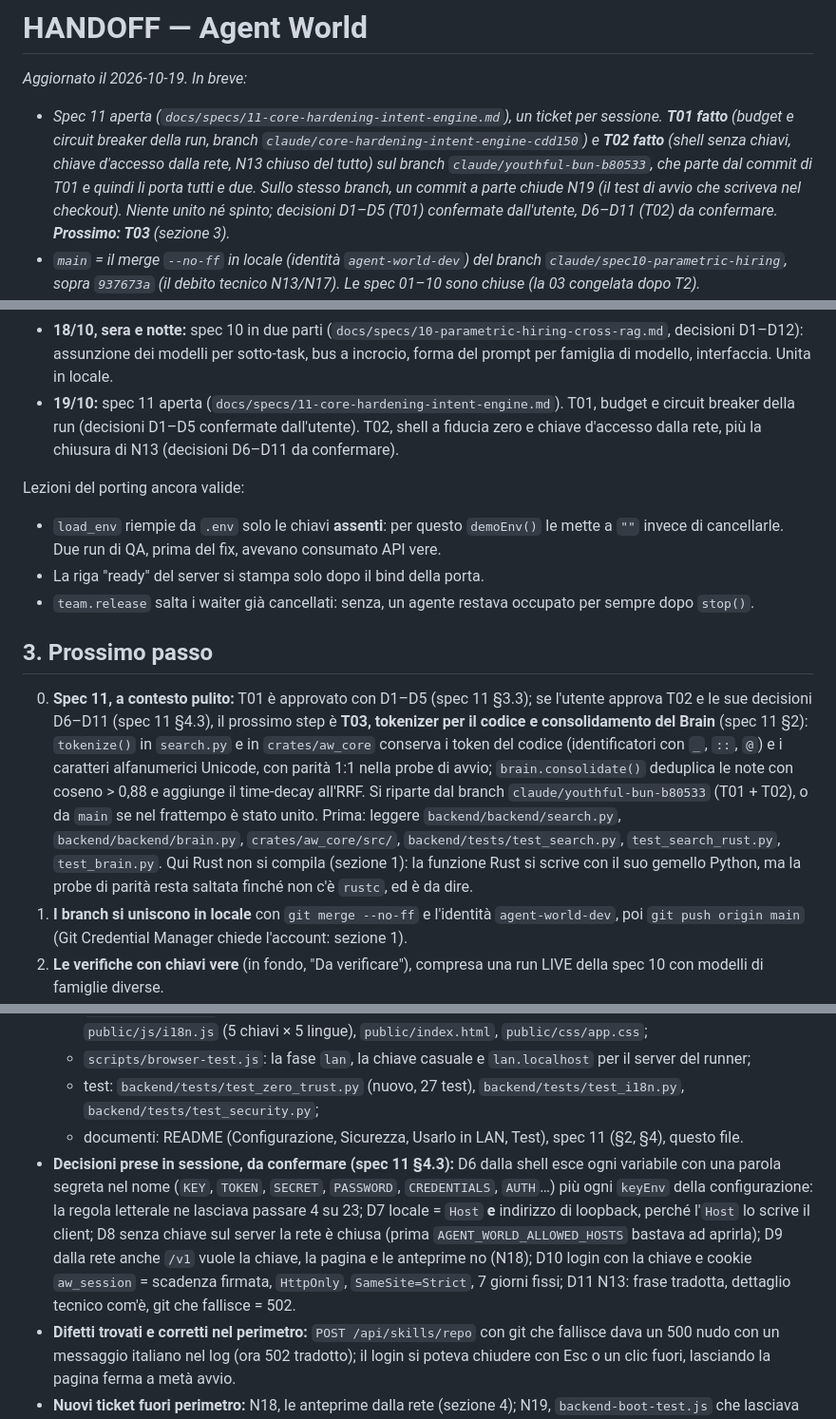
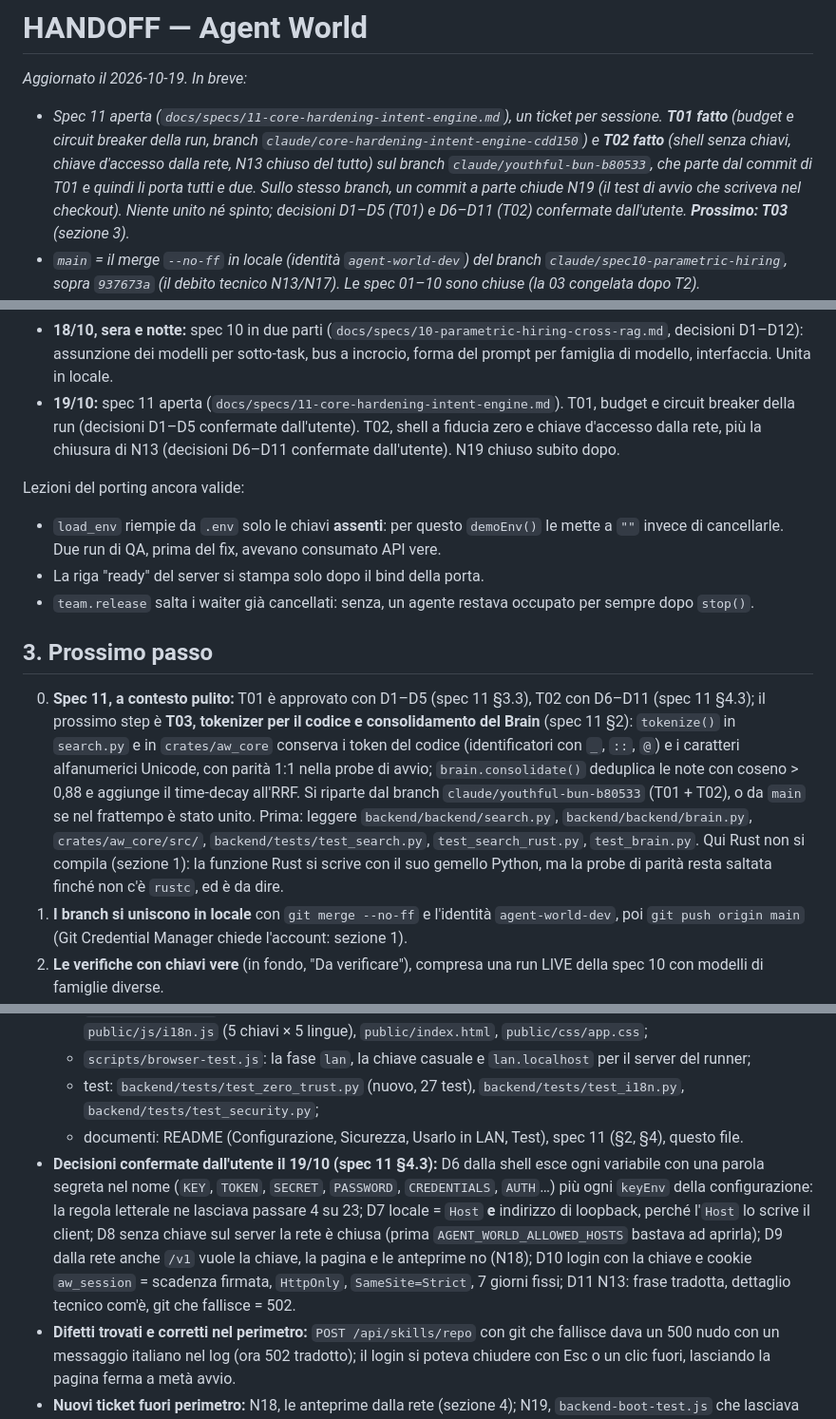
Before and after one commit to GiuseppeGiannelli-rgb/agent-world, a Markdown page: HANDOFF.md, 3 parts joined by grey strips. Shown at 95% size. Drawn GitHub-style.

Commit message:
docs: spec 11 T02 decisions D6-D11 confirmed by the user
Co-Authored-By: Claude Opus 5.5 <noreply@anthropic.com>

```diff
--- a/HANDOFF.md
+++ b/HANDOFF.md
@@ -1,7 +1,7 @@
 # HANDOFF — Agent World
 
 *Aggiornato il 2026-10-19. In breve:*
-- *Spec 11 aperta (`docs/specs/11-core-hardening-intent-engine.md`), un ticket per sessione. **T01 fatto** (budget e circuit breaker della run, branch `claude/core-hardening-intent-engine-cdd150`) e **T02 fatto** (shell senza chiavi, chiave d'accesso dalla rete, N13 chiuso del tutto) sul branch `claude/youthful-bun-b80533`, che parte dal commit di T01 e quindi li porta tutti e due. Sullo stesso branch, un commit a parte chiude N19 (il test di avvio che scriveva nel checkout). Niente unito né spinto; decisioni D1–D5 (T01) confermate dall'utente, D6–D11 (T02) da confermare. **Prossimo: T03** (sezione 3).*
+- *Spec 11 aperta (`docs/specs/11-core-hardening-intent-engine.md`), un ticket per sessione. **T01 fatto** (budget e circuit breaker della run, branch `claude/core-hardening-intent-engine-cdd150`) e **T02 fatto** (shell senza chiavi, chiave d'accesso dalla rete, N13 chiuso del tutto) sul branch `claude/youthful-bun-b80533`, che parte dal commit di T01 e quindi li porta tutti e due. Sullo stesso branch, un commit a parte chiude N19 (il test di avvio che scriveva nel checkout). Niente unito né spinto; decisioni D1–D5 (T01) e D6–D11 (T02) confermate dall'utente. **Prossimo: T03** (sezione 3).*
 - *`main` = il merge `--no-ff` in locale (identità `agent-world-dev`) del branch `claude/spec10-parametric-hiring`, sopra `937673a` (il debito tecnico N13/N17). Le spec 01–10 sono chiuse (la 03 congelata dopo T2).*
 - *La spec 10: ogni sotto-task assume il suo modello (matrice di competenza, catena dedicata, subentro senza fermate), il bus a incrocio tra agenti (`[LIVE CROSS-AGENT UPDATE]`), il prompt nella forma del modello assunto (piccolo, reasoning, coder, generale), il badge del modello nella scheda Task e il catalogo profilato nella scheda Router.*
 - *`npm run scan:secrets` è pulito: da `71c46c6` la scansione della history lascia passare i merge che GitHub ha fatto per le PR (l'utente ha scelto di non riscriverli).*
@@ -52,7 +52,7 @@ La storia completa sta nei documenti delle spec; qui solo i punti fermi.
 - **16/10:** chiusi N14 (la demo parla la lingua della run), N15 (i test non toccano i file dell'utente) e N16 (test uguali su ogni sistema). Spec 08 (router, cascata, profiler, RAG su misura del modello, media sempre reali in LIVE). Da qui questo file è tracciato.
 - **17–18/10:** spec 09 (failover senza fermate, provider registrati a runtime, arbitro TypeSafe, file del proprietario, dialogo con un task, ripresa, modifiche dopo la fine), unita con la PR #6. Poi il debito tecnico (N13, N17, le attese del runner contate in frame), unito in locale.
 - **18/10, sera e notte:** spec 10 in due parti (`docs/specs/10-parametric-hiring-cross-rag.md`, decisioni D1–D12): assunzione dei modelli per sotto-task, bus a incrocio, forma del prompt per famiglia di modello, interfaccia. Unita in locale.
-- **19/10:** spec 11 aperta (`docs/specs/11-core-hardening-intent-engine.md`). T01, budget e circuit breaker della run (decisioni D1–D5 confermate dall'utente). T02, shell a fiducia zero e chiave d'accesso dalla rete, più la chiusura di N13 (decisioni D6–D11 da confermare).
+- **19/10:** spec 11 aperta (`docs/specs/11-core-hardening-intent-engine.md`). T01, budget e circuit breaker della run (decisioni D1–D5 confermate dall'utente). T02, shell a fiducia zero e chiave d'accesso dalla rete, più la chiusura di N13 (decisioni D6–D11 confermate dall'utente). N19 chiuso subito dopo.
 
 Lezioni del porting ancora valide:
 - `load_env` riempie da `.env` solo le chiavi **assenti**: per questo `demoEnv()` le mette a `""` invece di cancellarle. Due run di QA, prima del fix, avevano consumato API vere.
@@ -61,7 +61,7 @@ Lezioni del porting ancora valide:
 
 ## 3. Prossimo passo
 
-0. **Spec 11, a contesto pulito:** T01 è approvato con D1–D5 (spec 11 §3.3); se l'utente approva T02 e le sue decisioni D6–D11 (spec 11 §4.3), il prossimo step è **T03, tokenizer per il codice e consolidamento del Brain** (spec 11 §2): `tokenize()` in `search.py` e in `crates/aw_core` conserva i token del codice (identificatori con `_`, `::`, `@`) e i caratteri alfanumerici Unicode, con parità 1:1 nella probe di avvio; `brain.consolidate()` deduplica le note con coseno > 0,88 e aggiunge il time-decay all'RRF. Si riparte dal branch `claude/youthful-bun-b80533` (T01 + T02), o da `main` se nel frattempo è stato unito. Prima: leggere `backend/backend/search.py`, `backend/backend/brain.py`, `crates/aw_core/src/`, `backend/tests/test_search.py`, `test_search_rust.py`, `test_brain.py`. Qui Rust non si compila (sezione 1): la funzione Rust si scrive con il suo gemello Python, ma la probe di parità resta saltata finché non c'è `rustc`, ed è da dire.
+0. **Spec 11, a contesto pulito:** T01 è approvato con D1–D5 (spec 11 §3.3), T02 con D6–D11 (spec 11 §4.3); il prossimo step è **T03, tokenizer per il codice e consolidamento del Brain** (spec 11 §2): `tokenize()` in `search.py` e in `crates/aw_core` conserva i token del codice (identificatori con `_`, `::`, `@`) e i caratteri alfanumerici Unicode, con parità 1:1 nella probe di avvio; `brain.consolidate()` deduplica le note con coseno > 0,88 e aggiunge il time-decay all'RRF. Si riparte dal branch `claude/youthful-bun-b80533` (T01 + T02), o da `main` se nel frattempo è stato unito. Prima: leggere `backend/backend/search.py`, `backend/backend/brain.py`, `crates/aw_core/src/`, `backend/tests/test_search.py`, `test_search_rust.py`, `test_brain.py`. Qui Rust non si compila (sezione 1): la funzione Rust si scrive con il suo gemello Python, ma la probe di parità resta saltata finché non c'è `rustc`, ed è da dire.
 1. **I branch si uniscono in locale** con `git merge --no-ff` e l'identità `agent-world-dev`, poi `git push origin main` (Git Credential Manager chiede l'account: sezione 1).
 2. **Le verifiche con chiavi vere** (in fondo, "Da verificare"), compresa una run LIVE della spec 10 con modelli di famiglie diverse.
 3. **Il prossimo ciclo SDD** dal backlog (sezione 4), quando l'utente lo sceglie.
@@ -274,7 +274,7 @@ npm run screenshots                          # gli screenshot del README
   - `scripts/browser-test.js`: la fase `lan`, la chiave casuale e `lan.localhost` per il server del runner;
   - test: `backend/tests/test_zero_trust.py` (nuovo, 27 test), `backend/tests/test_i18n.py`, `backend/tests/test_security.py`;
   - documenti: README (Configurazione, Sicurezza, Usarlo in LAN, Test), spec 11 (§2, §4), questo file.
-- **Decisioni prese in sessione, da confermare (spec 11 §4.3):** D6 dalla shell esce ogni variabile con una parola segreta nel nome (`KEY`, `TOKEN`, `SECRET`, `PASSWORD`, `CREDENTIALS`, `AUTH`…) più ogni `keyEnv` della configurazione: la regola letterale ne lasciava passare 4 su 23; D7 locale = `Host` **e** indirizzo di loopback, perché l'`Host` lo scrive il client; D8 senza chiave sul server la rete è chiusa (prima `AGENT_WORLD_ALLOWED_HOSTS` bastava ad aprirla); D9 dalla rete anche `/v1` vuole la chiave, la pagina e le anteprime no (N18); D10 login con la chiave e cookie `aw_session` = scadenza firmata, `HttpOnly`, `SameSite=Strict`, 7 giorni fissi; D11 N13: frase tradotta, dettaglio tecnico com'è, git che fallisce = 502.
+- **Decisioni confermate dall'utente il 19/10 (spec 11 §4.3):** D6 dalla shell esce ogni variabile con una parola segreta nel nome (`KEY`, `TOKEN`, `SECRET`, `PASSWORD`, `CREDENTIALS`, `AUTH`…) più ogni `keyEnv` della configurazione: la regola letterale ne lasciava passare 4 su 23; D7 locale = `Host` **e** indirizzo di loopback, perché l'`Host` lo scrive il client; D8 senza chiave sul server la rete è chiusa (prima `AGENT_WORLD_ALLOWED_HOSTS` bastava ad aprirla); D9 dalla rete anche `/v1` vuole la chiave, la pagina e le anteprime no (N18); D10 login con la chiave e cookie `aw_session` = scadenza firmata, `HttpOnly`, `SameSite=Strict`, 7 giorni fissi; D11 N13: frase tradotta, dettaglio tecnico com'è, git che fallisce = 502.
 - **Difetti trovati e corretti nel perimetro:** `POST /api/skills/repo` con git che fallisce dava un 500 nudo con un messaggio italiano nel log (ora 502 tradotto); il login si poteva chiudere con Esc o un clic fuori, lasciando la pagina ferma a metà avvio.
 - **Nuovi ticket fuori perimetro:** N18, le anteprime dalla rete (sezione 4); N19, `backend-boot-test.js` che lasciava `data/runs/` nel checkout, chiuso subito dopo (qui sotto).
 
```
Also changed, not shown: other parts of HANDOFF.md (+1 -1 lines), docs/specs/11-core-hardening-intent-engine.md (+3 -3 lines).
